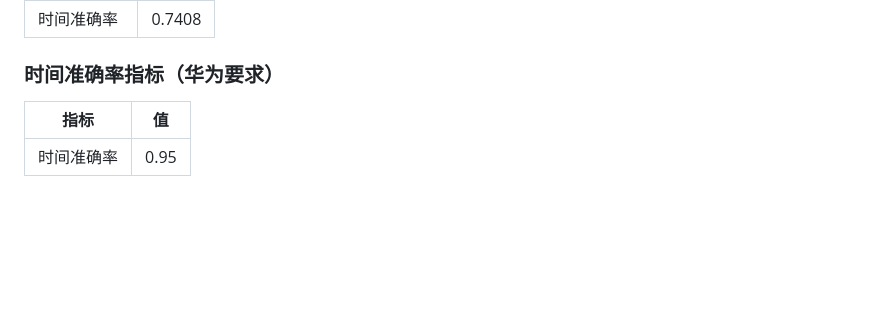
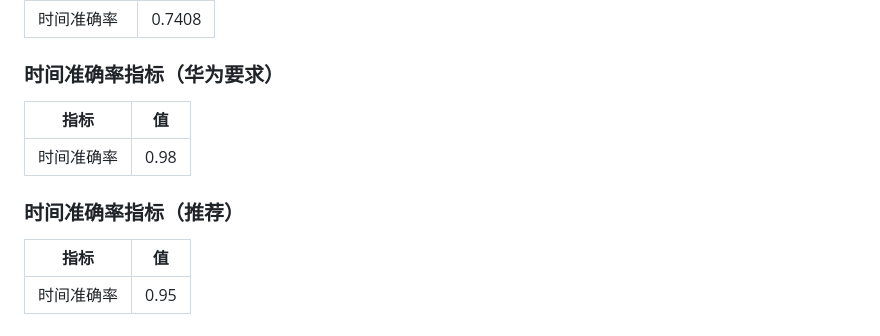
Before and after one commit to Southeast-University-YuhaoZhang/Map-matching, a Markdown page: our_alg/README.md, the part around the change. Drawn GitHub-style; blank space fills up the shorter version.

```diff
--- a/our_alg/README.md
+++ b/our_alg/README.md
@@ -38,6 +38,12 @@
 | 时间准确率 | 0.7408 |
 
 ### 时间准确率指标（华为要求）
+
+| 指标 | 值 |
+|------|------|
+| 时间准确率 | 0.98 |
+
+### 时间准确率指标（推荐）
 
 | 指标 | 值 |
 |------|------|
```
